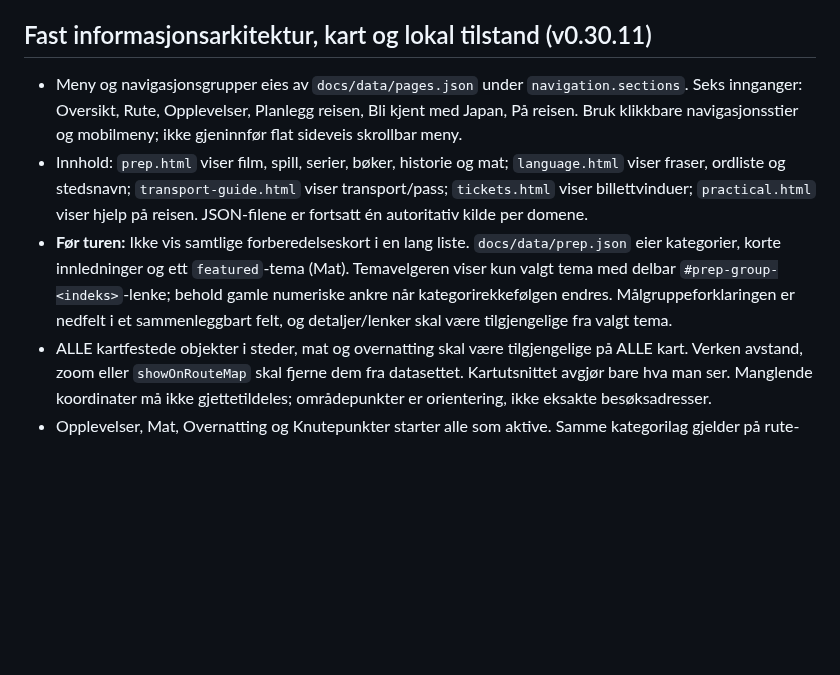
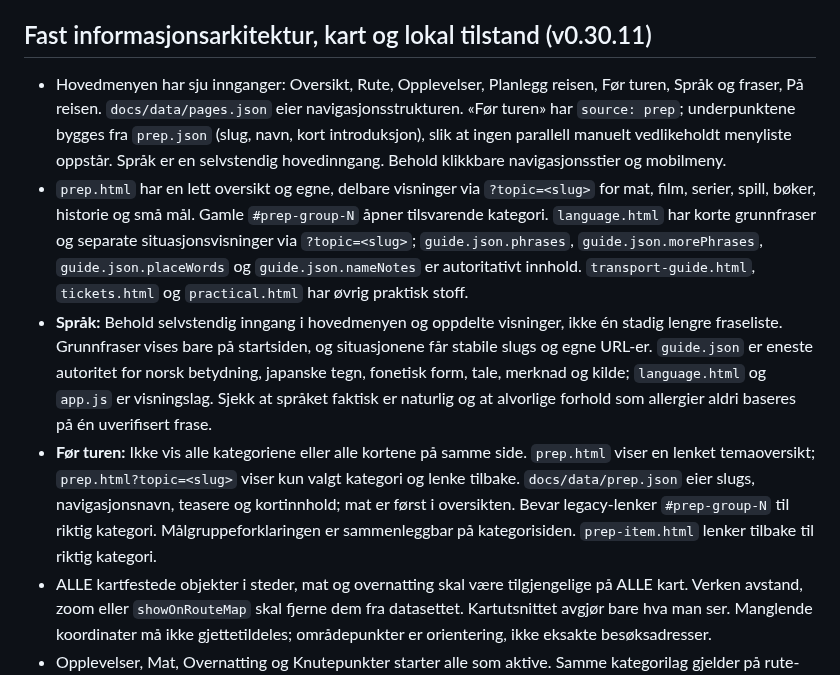
Before and after one commit to MKarthum/japan-2027, a Markdown page: AGENTS.md, the part around the change. Rendered like a GitHub page; blank space fills up the shorter version.

Commit message:
Document and validate separate preparation and language navigation

```diff
--- a/AGENTS.md
+++ b/AGENTS.md
@@ -26,9 +26,10 @@ Siden skal være en familievennlig reiseplan som er lett å forstå uten forkunn
 
 ## Fast informasjonsarkitektur, kart og lokal tilstand (v0.30.11)
 
-- Meny og navigasjonsgrupper eies av `docs/data/pages.json` under `navigation.sections`. Seks innganger: Oversikt, Rute, Opplevelser, Planlegg reisen, Bli kjent med Japan, På reisen. Bruk klikkbare navigasjonsstier og mobilmeny; ikke gjeninnfør flat sideveis skrollbar meny.
-- Innhold: `prep.html` viser film, spill, serier, bøker, historie og mat; `language.html` viser fraser, ordliste og stedsnavn; `transport-guide.html` viser transport/pass; `tickets.html` viser billettvinduer; `practical.html` viser hjelp på reisen. JSON-filene er fortsatt én autoritativ kilde per domene.
-- **Før turen:** Ikke vis samtlige forberedelseskort i en lang liste. `docs/data/prep.json` eier kategorier, korte innledninger og ett `featured`-tema (Mat). Temavelgeren viser kun valgt tema med delbar `#prep-group-<indeks>`-lenke; behold gamle numeriske ankre når kategorirekkefølgen endres. Målgruppeforklaringen er nedfelt i et sammenleggbart felt, og detaljer/lenker skal være tilgjengelige fra valgt tema.
+- Hovedmenyen har sju innganger: Oversikt, Rute, Opplevelser, Planlegg reisen, Før turen, Språk og fraser, På reisen. `docs/data/pages.json` eier navigasjonsstrukturen. «Før turen» har `source: prep`; underpunktene bygges fra `prep.json` (slug, navn, kort introduksjon), slik at ingen parallell manuelt vedlikeholdt menyliste oppstår. Språk er en selvstendig hovedinngang. Behold klikkbare navigasjonsstier og mobilmeny.
+- `prep.html` har en lett oversikt og egne, delbare visninger via `?topic=<slug>` for mat, film, serier, spill, bøker, historie og små mål. Gamle `#prep-group-N` åpner tilsvarende kategori. `language.html` har korte grunnfraser og separate situasjonsvisninger via `?topic=<slug>`; `guide.json.phrases`, `guide.json.morePhrases`, `guide.json.placeWords` og `guide.json.nameNotes` er autoritativt innhold. `transport-guide.html`, `tickets.html` og `practical.html` har øvrig praktisk stoff.
+- **Språk:** Behold selvstendig inngang i hovedmenyen og oppdelte visninger, ikke én stadig lengre fraseliste. Grunnfraser vises bare på startsiden, og situasjonene får stabile slugs og egne URL-er. `guide.json` er eneste autoritet for norsk betydning, japanske tegn, fonetisk form, tale, merknad og kilde; `language.html` og `app.js` er visningslag. Sjekk at språket faktisk er naturlig og at alvorlige forhold som allergier aldri baseres på én uverifisert frase.
+- **Før turen:** Ikke vis alle kategoriene eller alle kortene på samme side. `prep.html` viser en lenket temaoversikt; `prep.html?topic=<slug>` viser kun valgt kategori og lenke tilbake. `docs/data/prep.json` eier slugs, navigasjonsnavn, teasere og kortinnhold; mat er først i oversikten. Bevar legacy-lenker `#prep-group-N` til riktig kategori. Målgruppeforklaringen er sammenleggbar på kategorisiden. `prep-item.html` lenker tilbake til riktig kategori.
 - ALLE kartfestede objekter i steder, mat og overnatting skal være tilgjengelige på ALLE kart. Verken avstand, zoom eller `showOnRouteMap` skal fjerne dem fra datasettet. Kartutsnittet avgjør bare hva man ser. Manglende koordinater må ikke gjettetildeles; områdepunkter er orientering, ikke eksakte besøksadresser.
 - Opplevelser, Mat, Overnatting og Knutepunkter starter alle som aktive. Samme kategorilag gjelder på rute- og detaljkart, og lagres i nettleseren under `japan-2027-map-layers-v1` via `docs/assets/map-shared.js`. Samme ikoner, markørfarger og kompakte popup skal brukes. Popup for steder/restauranter/hoteller/rutestopp skal ha DIREKTE lenke til respektive side. Reiseetapper/stasjoner skal ha presis lenke til oppdatert detaljfelt under rutekartet.
 - Brukerens `Aktuell/Legg bort` lagres utelukkende lokalt under `japan-2027-choices-v2`, med migrering av tidligere dagidévalg. `docs/assets/choices.js` er felles implementasjon for steder, restauranter, hoteller og dagidéer. Ingen brukeridentitet, serverlagring eller synkronisering. `my-choices.html` oppsummerer, uten å låse kalenderdager eller bestillinger.
```
